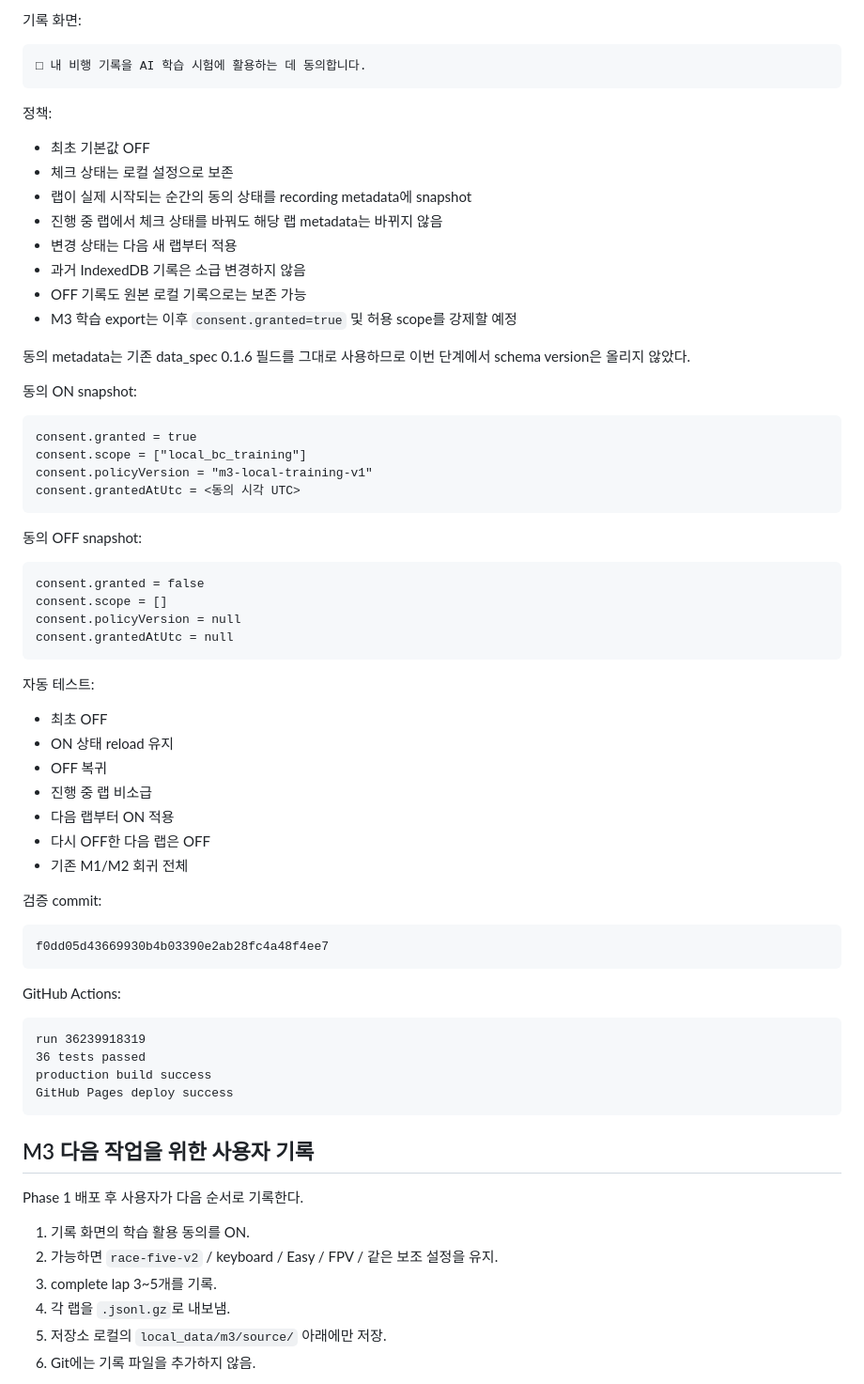
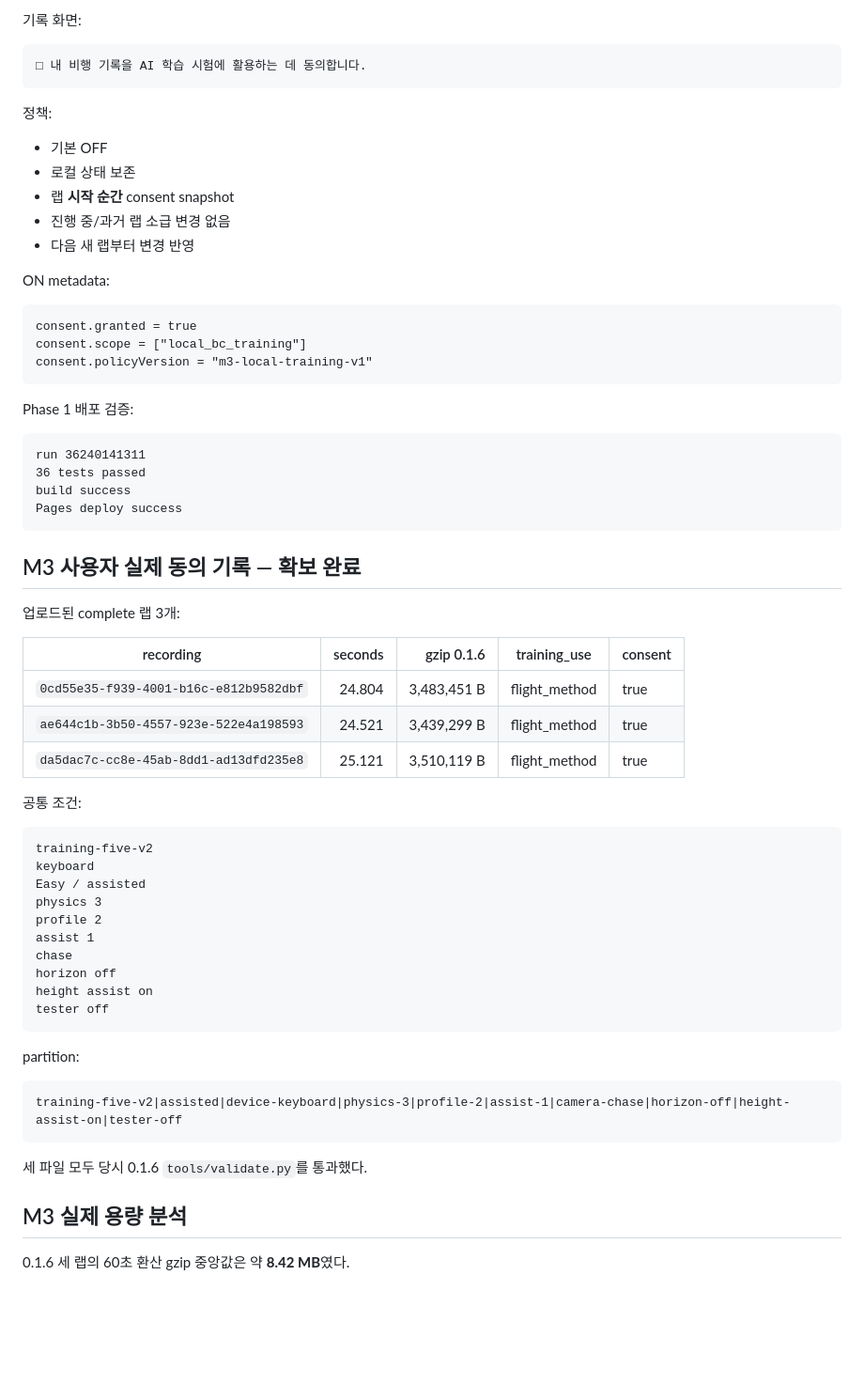
Before and after one commit to leefoxai/Drone_Game, a Markdown page: docs/STATUS.md, the part around one of its changes. Shown at 94% size. Drawn GitHub-style; blank space fills up the shorter version.

Commit message:
docs: M3 compact pipeline implementation status

````diff
--- a/docs/STATUS.md
+++ b/docs/STATUS.md
@@ -83,68 +68,63 @@ M3의 실제 BC 학습에는 동의된 사용자 기록이 필요하므로 정
 
 정책:
 
-- 최초 기본값 OFF
-- 체크 상태는 로컬 설정으로 보존
-- 랩이 실제 시작되는 순간의 동의 상태를 recording metadata에 snapshot
-- 진행 중 랩에서 체크 상태를 바꿔도 해당 랩 metadata는 바뀌지 않음
-- 변경 상태는 다음 새 랩부터 적용
-- 과거 IndexedDB 기록은 소급 변경하지 않음
-- OFF 기록도 원본 로컬 기록으로는 보존 가능
-- M3 학습 export는 이후 `consent.granted=true` 및 허용 scope를 강제할 예정
+- 기본 OFF
+- 로컬 상태 보존
+- 랩 **시작 순간** consent snapshot
+- 진행 중/과거 랩 소급 변경 없음
+- 다음 새 랩부터 변경 반영
 
-동의 metadata는 기존 data_spec 0.1.6 필드를 그대로 사용하므로 이번 단계에서 schema version은 올리지 않았다.
-
-동의 ON snapshot:
+ON metadata:
 
 ```text
 consent.granted = true
 consent.scope = ["local_bc_training"]
 consent.policyVersion = "m3-local-training-v1"
-consent.grantedAtUtc = <동의 시각 UTC>
 ```
 
-동의 OFF snapshot:
+Phase 1 배포 검증:
 
 ```text
-consent.granted = false
-consent.scope = []
-consent.policyVersion = null
-consent.grantedAtUtc = null
+run 36240141311
+36 tests passed
+build success
+Pages deploy success
 ```
 
-자동 테스트:
+## M3 사용자 실제 동의 기록 — 확보 완료
 
-- 최초 OFF
-- ON 상태 reload 유지
-- OFF 복귀
-- 진행 중 랩 비소급
-- 다음 랩부터 ON 적용
-- 다시 OFF한 다음 랩은 OFF
-- 기존 M1/M2 회귀 전체
+업로드된 complete 랩 3개:
 
-검증 commit:
+| recording | seconds | gzip 0.1.6 | training_use | consent |
+|---|---:|---:|---|---|
+| `0cd55e35-f939-4001-b16c-e812b9582dbf` | 24.804 | 3,483,451 B | flight_method | true |
+| `ae644c1b-3b50-4557-923e-522e4a198593` | 24.521 | 3,439,299 B | flight_method | true |
+| `da5dac7c-cc8e-45ab-8dd1-ad13dfd235e8` | 25.121 | 3,510,119 B | flight_method | true |
+
+공통 조건:
 
 ```text
-f0dd05d43669930b4b03390e2ab28fc4a48f4ee7
+training-five-v2
+keyboard
+Easy / assisted
+physics 3
+profile 2
+assist 1
+chase
+horizon off
+height assist on
+tester off
 ```
 
-GitHub Actions:
+partition:
 
 ```text
-run 36239918319
-36 tests passed
-production build success
-GitHub Pages deploy success
+training-five-v2|assisted|device-keyboard|physics-3|profile-2|assist-1|camera-chase|horizon-off|height-assist-on|tester-off
 ```
 
-## M3 다음 작업을 위한 사용자 기록
+세 파일 모두 당시 0.1.6 `tools/validate.py`를 통과했다.
 
-Phase 1 배포 후 사용자가 다음 순서로 기록한다.
+## M3 실제 용량 분석
 
-1. 기록 화면의 학습 활용 동의를 ON.
-2. 가능하면 `race-five-v2` / keyboard / Easy / FPV / 같은 보조 설정을 유지.
-3. complete lap 3~5개를 기록.
-4. 각 랩을 `.jsonl.gz`로 내보냄.
-5. 저장소 로컬의 `local_data/m3/source/` 아래에만 저장.
-6. Git에는 기록 파일을 추가하지 않음.
+0.1.6 세 랩의 60초 환산 gzip 중앙값은 약 **8.42 MB**였다.
 
````
Also changed, not shown: other parts of docs/STATUS.md (+242 -88 lines).
